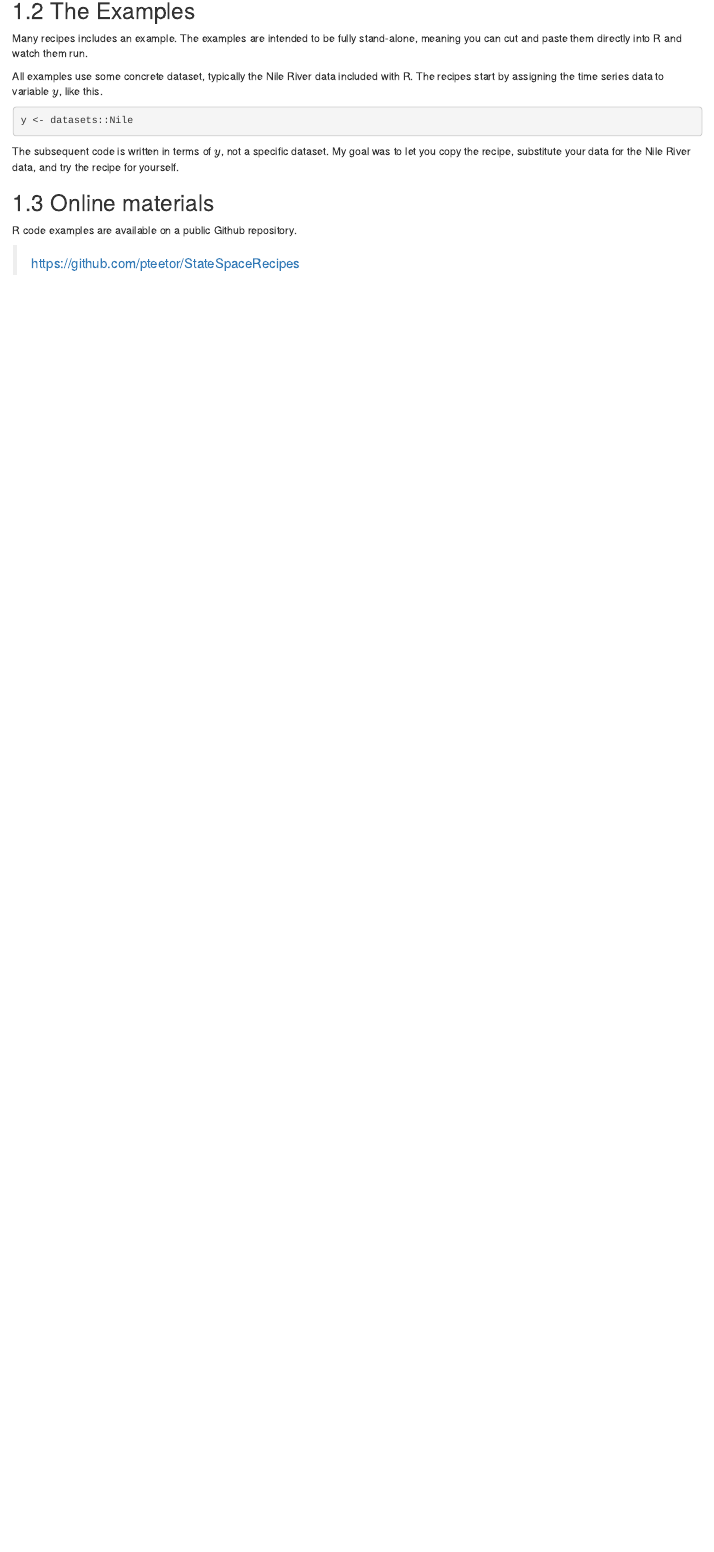
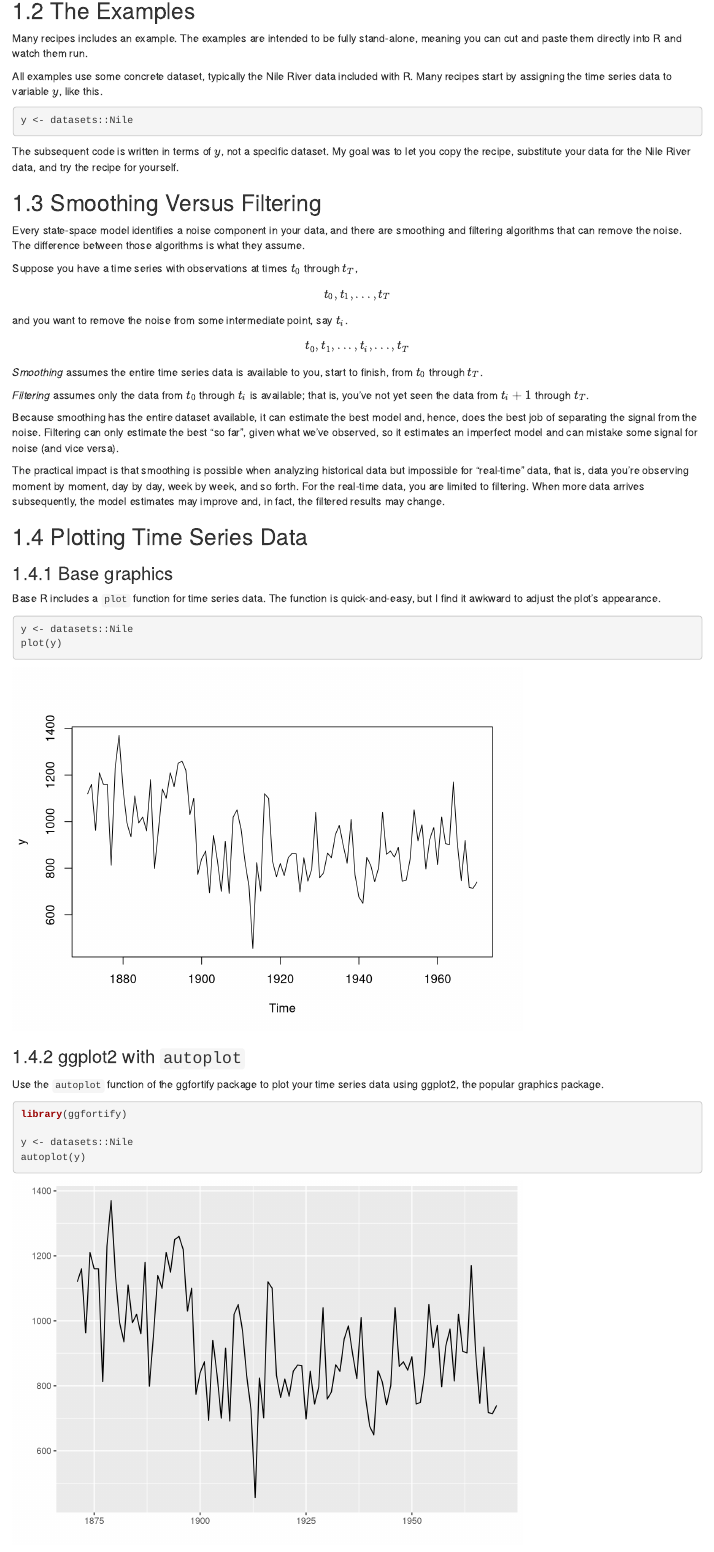
Before and after one commit to pteetor/StateSpaceRecipes, an R Markdown document (index.Rmd): the page in a window 1100 px wide, from 1320 px down. Rendered offline with R 4.5, knitr and Pandoc, with nearby package versions; drawn as R Markdown's standard HTML page in place of the format the file asks for; a font, style sheet, LaTeX package, included part or bibliography that could not be used is replaced or left out.

Commit message:
Expand material on filtering and smoothing

````diff
--- a/index.Rmd
+++ b/index.Rmd
@@ -108,11 +110,74 @@ The examples are intended to be fully stand-alone,
 meaning you can cut and paste them directly into R and watch them run.
 
 All examples use some concrete dataset, typically the Nile River data included with R.
-The recipes start by assigning the time series data to variable $y$, like this.
+Many recipes start by assigning the time series data to variable $y$, like this.
+
 ```{r, eval=FALSE, echo=TRUE}
 y <- datasets::Nile
 ```
+
 The subsequent code is written in terms of $y$, not a specific dataset.
 My goal was to let you copy the recipe, substitute your data for the Nile River data,
 and try the recipe for yourself.
 
+## Smoothing Versus Filtering {#smoothingVersusFiltering}
+Every state-space model identifies a noise component in your data,
+and there are smoothing and filtering algorithms that
+can remove the noise.
+The difference between those algorithms is what they assume.
+
+Suppose you have a time series with observations
+at times $t_0$ through $t_T$,
+
+$$t_0, t_1, ..., t_T$$
+
+and you want to remove the noise from some intermediate point, say $t_i$.
+
+$$t_0, t_1, ..., t_i, ..., t_T$$
+
+*Smoothing* assumes the entire time series data is available to you,
+start to finish, from $t_0$ through $t_T$.
+
+*Filtering* assumes only the data from $t_0$ through $t_i$
+is available;
+that is, you've not yet seen the data from $t_i+1$ through $t_T$.
+
+Because smoothing has the entire dataset available,
+it can estimate the best model and, hence,
+does the best job of separating the signal from the noise.
+Filtering can only estimate the best "so far",
+given what we've observed,
+so it estimates an imperfect model and can mistake
+some signal for noise (and vice versa).
+
+The practical impact is that smoothing is possible
+when analyzing historical data
+but impossible for "real-time" data,
+that is, data you're observing moment by moment, day by day,
+week by week, and so forth.
+For the real-time data, you are limited to filtering.
+When more data arrives subsequently, the model estimates
+may improve and, in fact, the filtered results may change.
+
+## Plotting Time Series Data {#plotting}
+
+### Base graphics
+Base R includes a `plot` function for time series data.
+The function is quick-and-easy,
+but I find it awkward to adjust the plot's appearance.
+
+```{r}
+y <- datasets::Nile
+plot(y)
+```
+
+### ggplot2 with `autoplot`
+Use the `autoplot` function of the ggfortify package
+to plot your time series data using ggplot2,
+the popular graphics package.
+
+```{r}
+library(ggfortify)
+
+y <- datasets::Nile
+autoplot(y)
@@ -119,5 +213,4 @@ and try the recipe for yourself.
 ## Online materials
-R code examples are available on a
-public Github repository.
+R code examples are available in a public Github repository.
 
 > https://github.com/pteetor/StateSpaceRecipes
````
Also changed, not shown: 030-LocalLinearTrend.Rmd (+38 -3 lines), index.Rmd (33 more changed lines).
